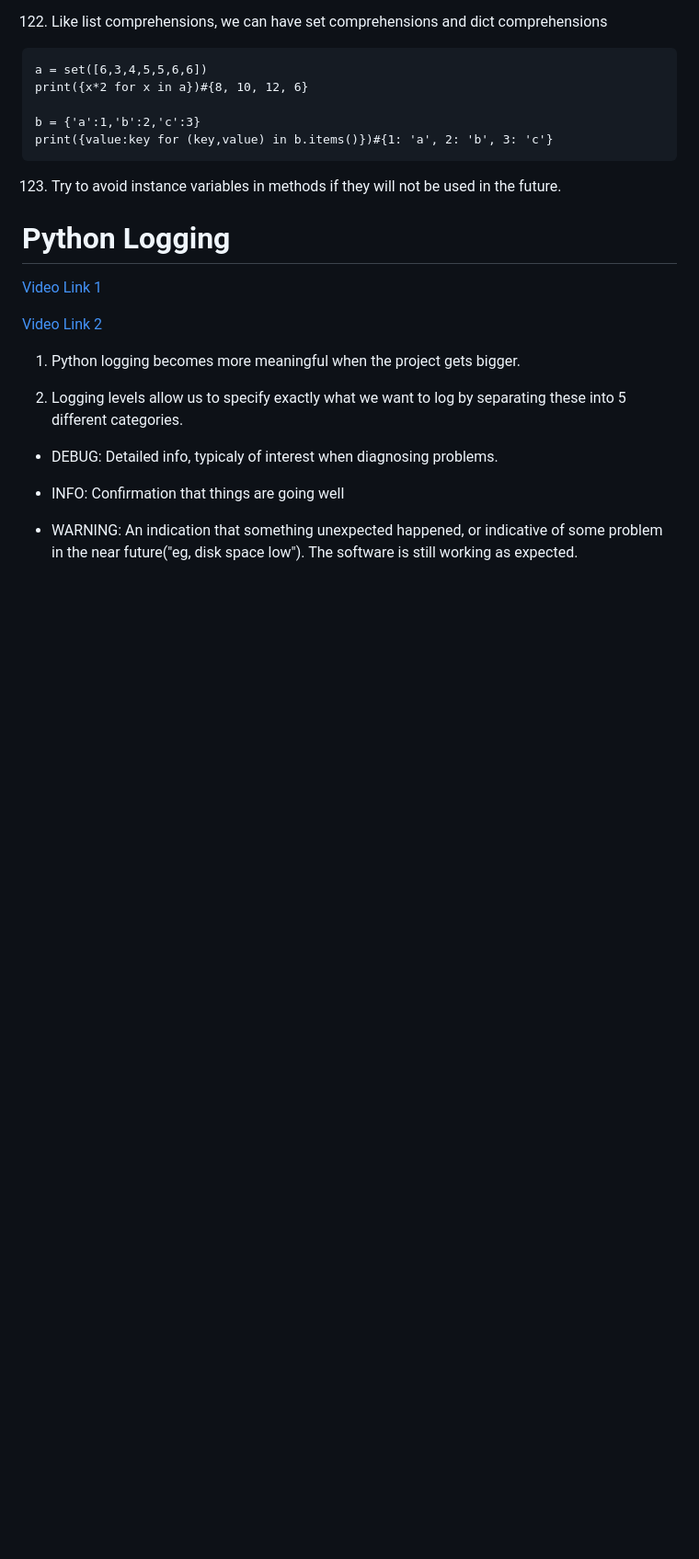
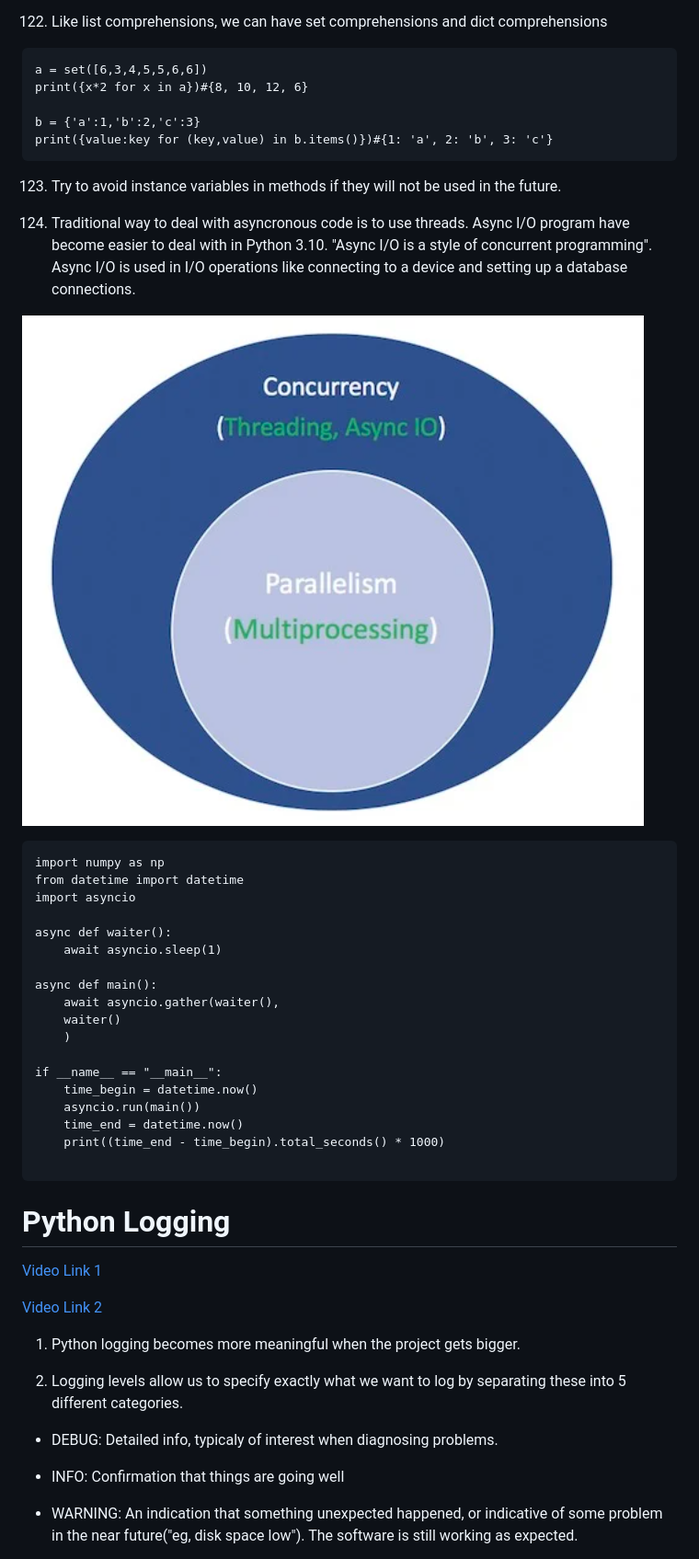
Before and after one commit to MuhammedBuyukkinaci/My-Helper-Functions, a Markdown page: README.md, the part around the change. Shown at 92% size. Rendered like a GitHub page; pictures changed too: images/016.png (added); blank space fills up the shorter version.

Commit message:
asyncio intro

````diff
--- a/README.md
+++ b/README.md
@@ -3172,6 +3172,32 @@ print({value:key for (key,value) in b.items()})#{1: 'a', 2: 'b', 3: 'c'}
 
 123) Try to avoid instance variables in methods if they will not be used in the future.
 
+124) Traditional way to deal with asyncronous code is to use threads. Async I/O program have become easier to deal with in Python 3.10. "Async I/O is a style of concurrent programming". Async I/O is used in I/O operations like connecting to a device and setting up a database connections.
+
+![ASYNC](./images/016.png)
+
+
+```async_example.py
+import numpy as np
+from datetime import datetime
+import asyncio
+
+async def waiter():
+    await asyncio.sleep(1)
+
+async def main():
+    await asyncio.gather(waiter(),
+    waiter()
+    )
+
+if __name__ == "__main__":
+    time_begin = datetime.now()
+    asyncio.run(main())
+    time_end = datetime.now()
+    print((time_end - time_begin).total_seconds() * 1000)
+
+```
+
 
 
 
````
